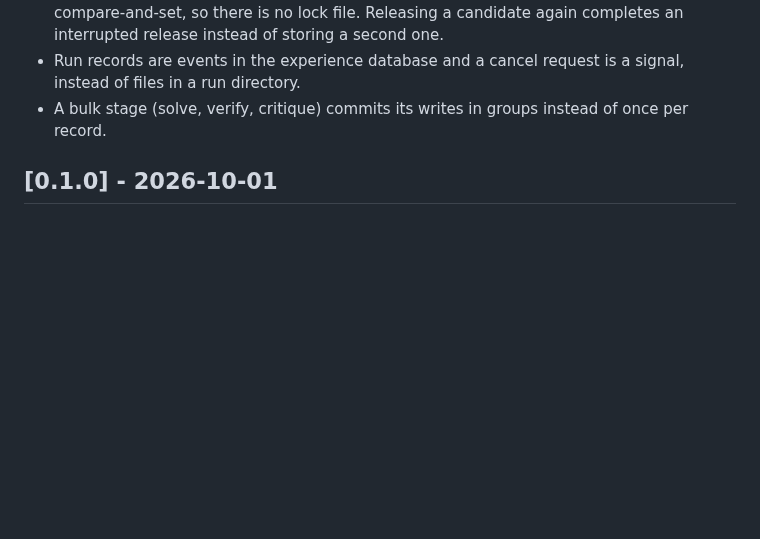
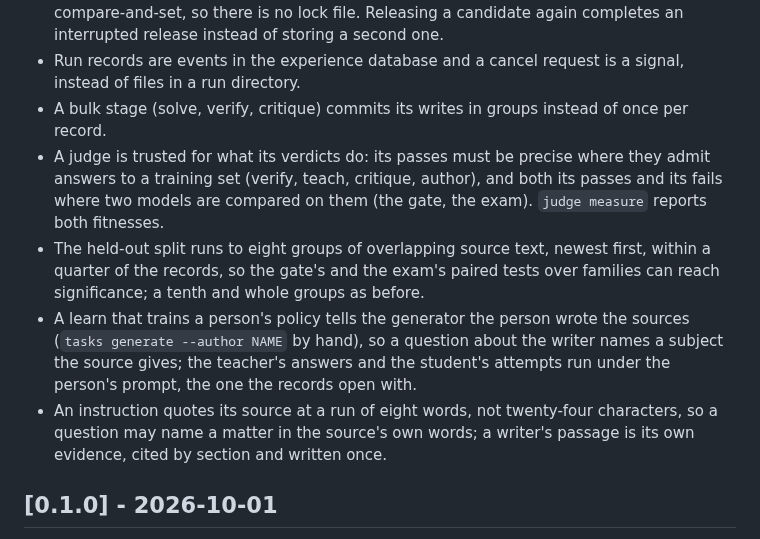
Before and after one commit to swedishembedded/splinter, a Markdown page: CHANGELOG.md, the part around the change. Rendered like a GitHub page; blank space fills up the shorter version.

Commit message:
docs: changelog for the judge trust, held-out, author and quoting changes

```diff
--- a/CHANGELOG.md
+++ b/CHANGELOG.md
@@ -55,6 +55,22 @@ and this project adheres to [Semantic Versioning](https://semver.org/spec/v2.0.0
   signal, instead of files in a run directory.
 - A bulk stage (solve, verify, critique) commits its writes in groups instead of
   once per record.
+- A judge is trusted for what its verdicts do: its passes must be precise where
+  they admit answers to a training set (verify, teach, critique, author), and
+  both its passes and its fails where two models are compared on them (the
+  gate, the exam). `judge measure` reports both fitnesses.
+- The held-out split runs to eight groups of overlapping source text, newest
+  first, within a quarter of the records, so the gate's and the exam's paired
+  tests over families can reach significance; a tenth and whole groups as
+  before.
+- A learn that trains a person's policy tells the generator the person wrote
+  the sources (`tasks generate --author NAME` by hand), so a question about
+  the writer names a subject the source gives; the teacher's answers and the
+  student's attempts run under the person's prompt, the one the records open
+  with.
+- An instruction quotes its source at a run of eight words, not twenty-four
+  characters, so a question may name a matter in the source's own words; a
+  writer's passage is its own evidence, cited by section and written once.
 
 ## [0.1.0] - 2026-10-01
 
```
